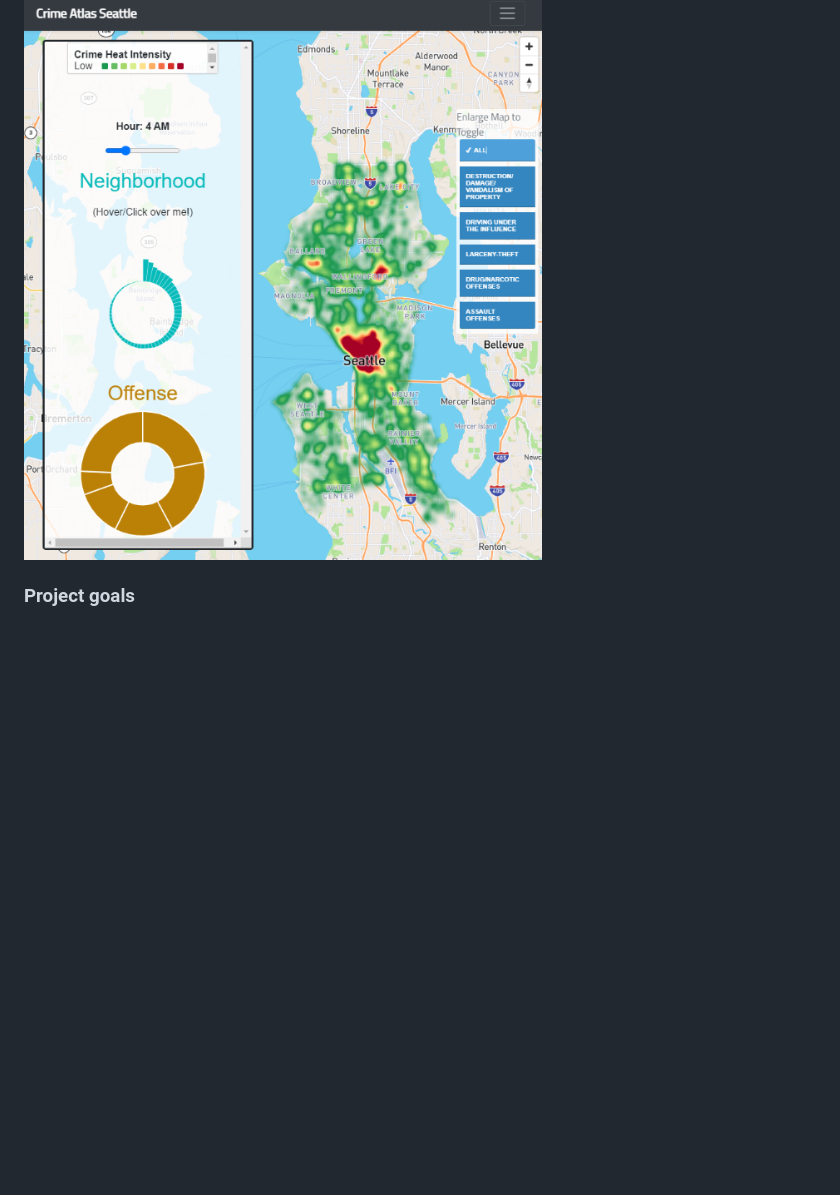
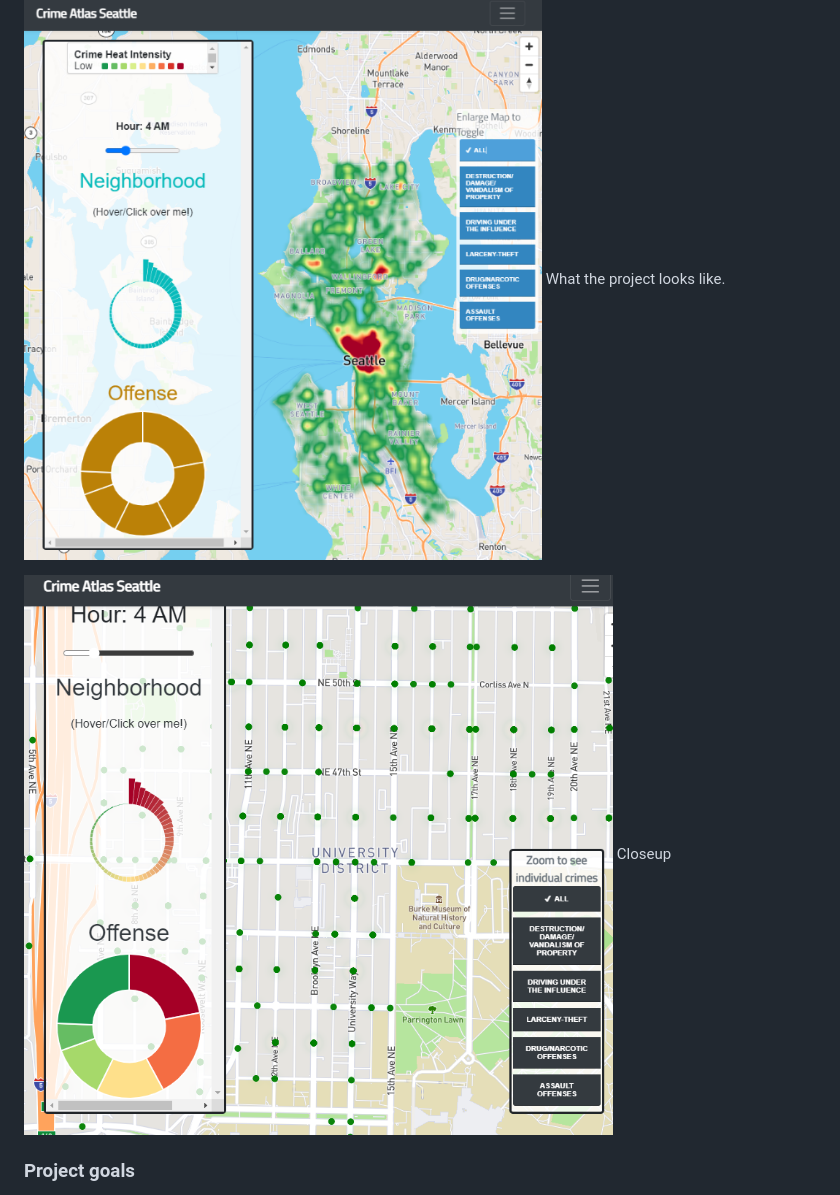
Before and after one commit to ranv1r/crime-atlas-seattle, a Markdown page: README.md, the part around the change. Drawn GitHub-style; pictures changed too: assets/screencap2.PNG (added); blank space fills up the shorter version.

Commit message:
added second screenshot

```diff
--- a/README.md
+++ b/README.md
@@ -11,6 +11,10 @@ The city of Seattle maintains an open data portal “…for the purpose of incre
 The map shows a general geovisualized heatmap of crime across the city. A user can interact with it to filter by time and offence, as well as zoom in and out. Zooming in far enough swaps the heatmap for a point-by-point breakdown of crimes and their exact locations. The map also includes graphical breakdowns of the visualized areas to increase readability.
 
 ![Screenshot of the project](assets/screencap.PNG)
+What the project looks like.
+
+![Closeup](assets/screencap2.PNG)
+Closeup
 
 ### Project goals
 With our project, we aim to present data on common crimes in the city of Seattle in an easy-to-read and comprehensible format. We recognize that there are some possible concerns of bias with this sort of visualization. However, we recognize that these concerns exist, and have attempted to create a map that is transparent and neutral, with clear sources and no speculation. interacting with our map, we hope that viewers such as policy makers, city staffers, and advocates can better understand crime in the city, and move or act accordingly.
```
